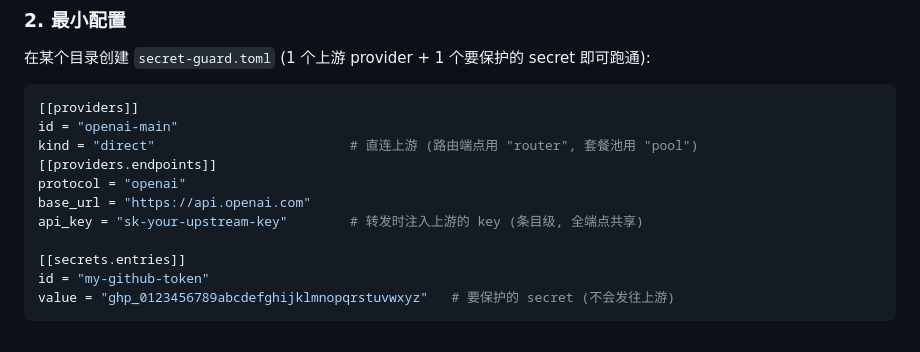
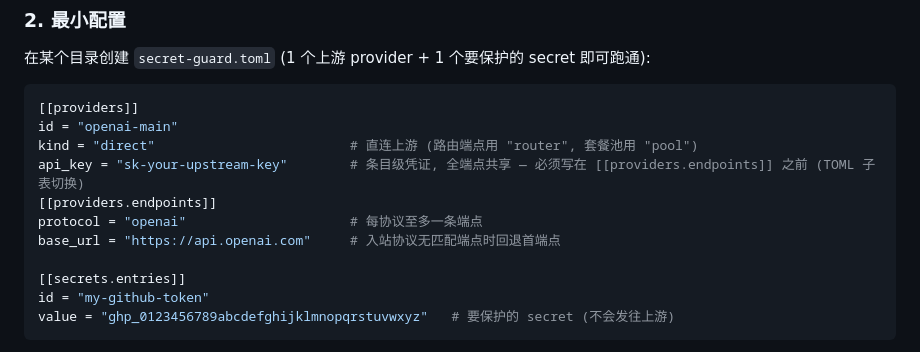
Before and after one commit to luochen1990/secret-guard, a Markdown page: README.zh-CN.md, the part around the change. GitHub-like rendering.

```diff
--- a/README.zh-CN.md
+++ b/README.zh-CN.md
@@ -72,10 +72,10 @@ cargo install --git https://github.com/luochen1990/secret-guard
 [[providers]]
 id = "openai-main"
 kind = "direct"                         # 直连上游 (路由端点用 "router", 套餐池用 "pool")
+api_key = "sk-your-upstream-key"        # 条目级凭证, 全端点共享 — 必须写在 [[providers.endpoints]] 之前 (TOML 子表切换)
 [[providers.endpoints]]
-protocol = "openai"
-base_url = "https://api.openai.com"
-api_key = "sk-your-upstream-key"        # 转发时注入上游的 key (条目级, 全端点共享)
+protocol = "openai"                     # 每协议至多一条端点
+base_url = "https://api.openai.com"     # 入站协议无匹配端点时回退首端点
 
 [[secrets.entries]]
 id = "my-github-token"
```
Also changed, not shown: README.md (+2 -2 lines), docs/configuration.md (+12 -9 lines).
